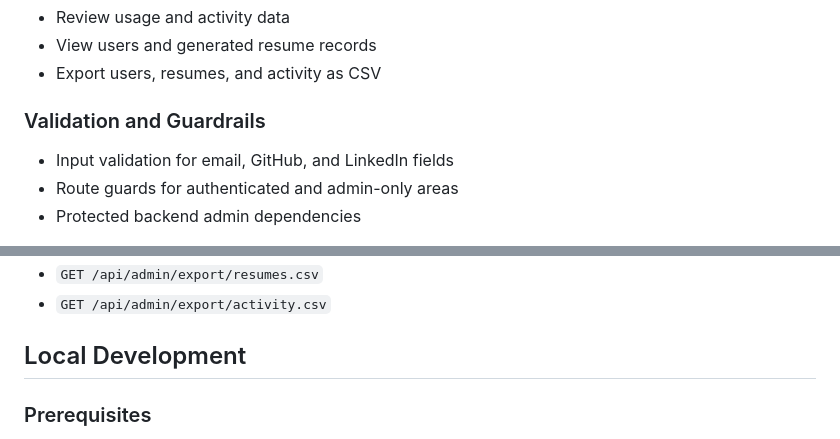
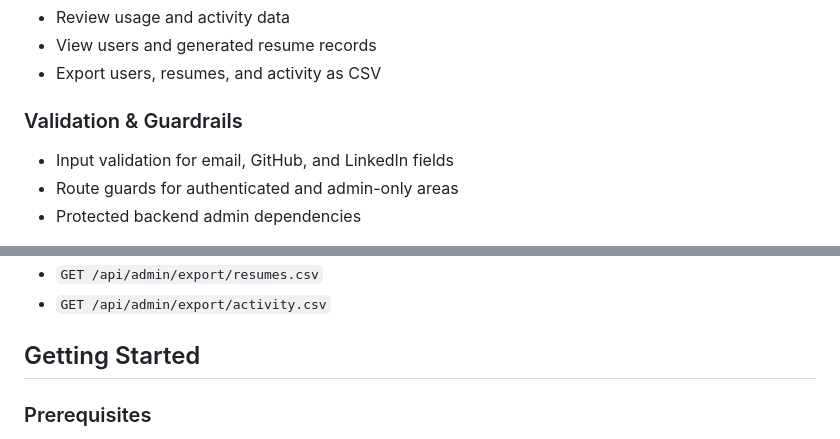
Before and after one commit to bhedanikhilkumar-code/AutoPortfolio-Builder, a Markdown page: README.md, 2 parts joined by grey strips. GitHub-like rendering.

```diff
--- a/README.md
+++ b/README.md
@@ -60,7 +69,7 @@ AutoPortfolio-Builder/
 - View users and generated resume records
 - Export users, resumes, and activity as CSV
 
-### Validation and Guardrails
+### Validation & Guardrails
 - Input validation for email, GitHub, and LinkedIn fields
 - Route guards for authenticated and admin-only areas
 - Protected backend admin dependencies
@@ -95,7 +104,7 @@ AutoPortfolio-Builder/
 - `GET /api/admin/export/resumes.csv`
 - `GET /api/admin/export/activity.csv`
 
-## Local Development
+## Getting Started
 ### Prerequisites
 - Python 3.10+
 - pip
```
Also changed, not shown: other parts of README.md (+24 -17 lines).
